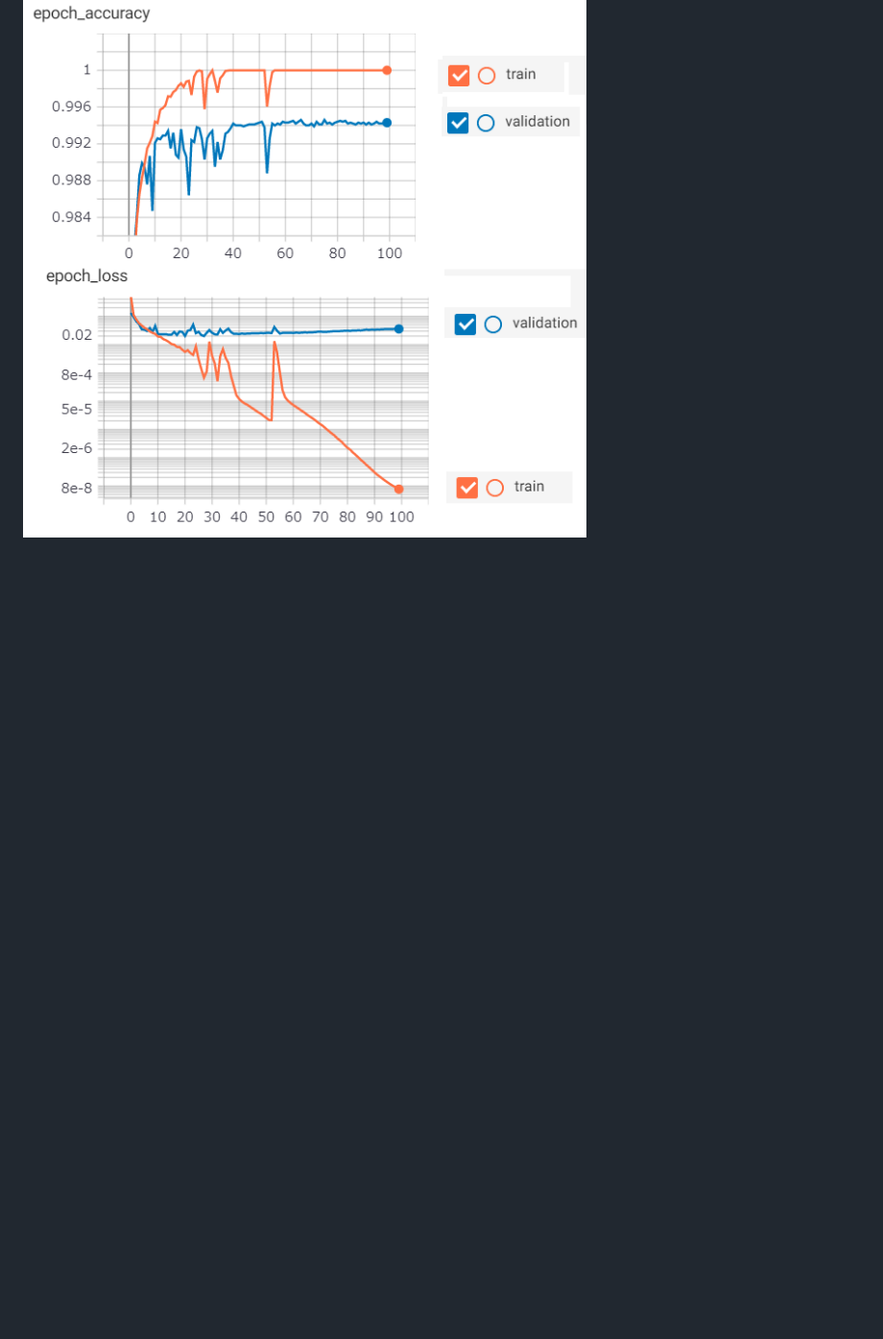
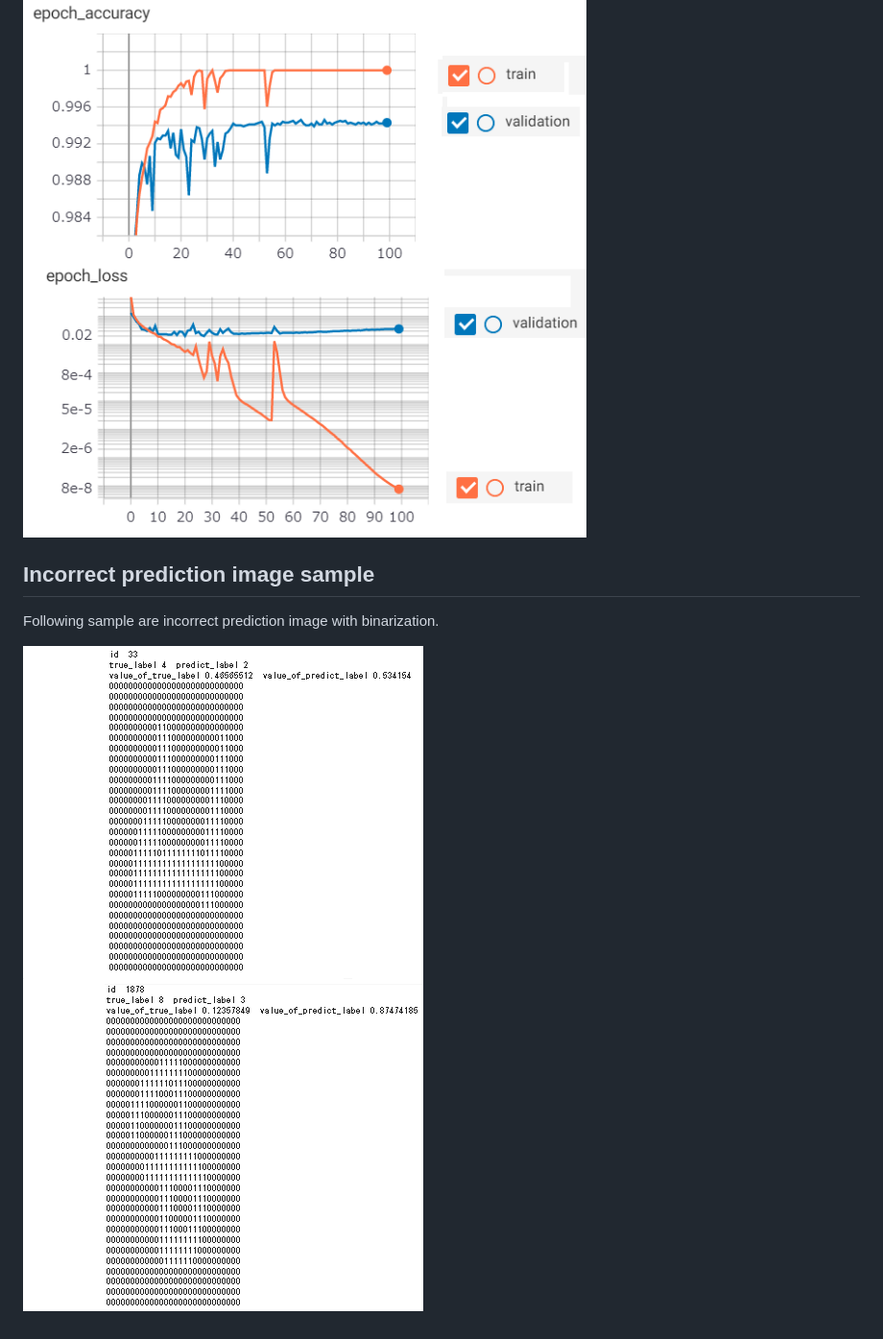
Before and after one commit to shun60s/mnist-basis-function, a Markdown page: README.md, the part around the change. Shown: that part at 96% size. Drawn GitHub-style; pictures changed too: docs/incorrect_42.png (added), docs/incorrect_83.png (added); blank space fills up the shorter version.

```diff
--- a/README.md
+++ b/README.md
@@ -28,3 +28,11 @@ Validation accuracy reaches up to 99.4%.  But, it may be difficult to exceed tha
 
 
 ![figure3](docs/accuracy.png)
+
+
+## Incorrect prediction image sample
+
+Following sample are incorrect prediction image with binarization.
+
+![figure4](docs/incorrect_42.png)
+![figure5](docs/incorrect_83.png)
```
Also changed, not shown: 3 other files.
